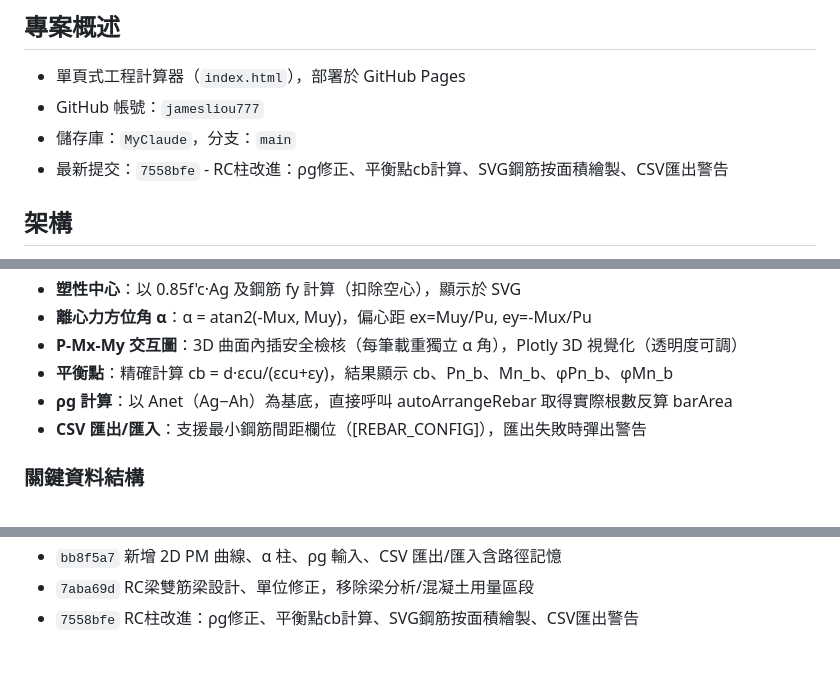
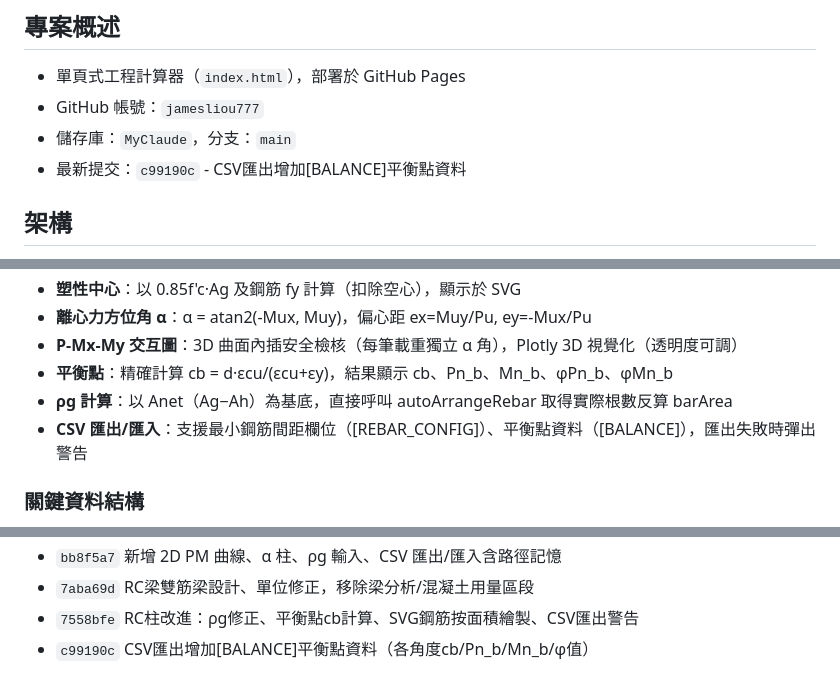
Before and after one commit to jamesliou777/MyClaude, a Markdown page: CLAUDE.md, 3 parts joined by grey strips. GitHub-like rendering.

Commit message:
更新 CLAUDE.md：同步 BALANCE 匯出與提交歷史
Co-Authored-By: Claude Opus 4.6 <noreply@anthropic.com>

```diff
--- a/CLAUDE.md
+++ b/CLAUDE.md
@@ -4,7 +4,7 @@
 - 單頁式工程計算器（`index.html`），部署於 GitHub Pages
 - GitHub 帳號：`jamesliou777`
 - 儲存庫：`MyClaude`，分支：`main`
-- 最新提交：`7558bfe` - RC柱改進：ρg修正、平衡點cb計算、SVG鋼筋按面積繪製、CSV匯出警告
+- 最新提交：`c99190c` - CSV匯出增加[BALANCE]平衡點資料
 
 ## 架構
 - **單一 HTML 檔案**，內嵌 CSS 與 JS
@@ -36,7 +36,7 @@
 - **P-Mx-My 交互圖**：3D 曲面內插安全檢核（每筆載重獨立 α 角），Plotly 3D 視覺化（透明度可調）
 - **平衡點**：精確計算 cb = d·εcu/(εcu+εy)，結果顯示 cb、Pn_b、Mn_b、φPn_b、φMn_b
 - **ρg 計算**：以 Anet（Ag−Ah）為基底，直接呼叫 autoArrangeRebar 取得實際根數反算 barArea
-- **CSV 匯出/匯入**：支援最小鋼筋間距欄位（[REBAR_CONFIG]），匯出失敗時彈出警告
+- **CSV 匯出/匯入**：支援最小鋼筋間距欄位（[REBAR_CONFIG]）、平衡點資料（[BALANCE]），匯出失敗時彈出警告
 
 ### 關鍵資料結構
 - `rcColData`：`{ outer:[], hollow:[], rebars:[{x,y,no,area}], pcX, pcY, alpha }`
@@ -85,3 +85,4 @@ A.斷面幾何 → B.鋼筋配置 → C.斷面預覽 → D.材料參數 → E.
 - `bb8f5a7` 新增 2D PM 曲線、α 柱、ρg 輸入、CSV 匯出/匯入含路徑記憶
 - `7aba69d` RC梁雙筋梁設計、單位修正，移除梁分析/混凝土用量區段
 - `7558bfe` RC柱改進：ρg修正、平衡點cb計算、SVG鋼筋按面積繪製、CSV匯出警告
+- `c99190c` CSV匯出增加[BALANCE]平衡點資料（各角度cb/Pn_b/Mn_b/φ值）
```
